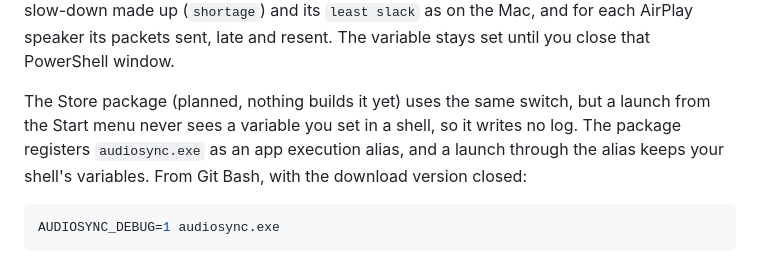
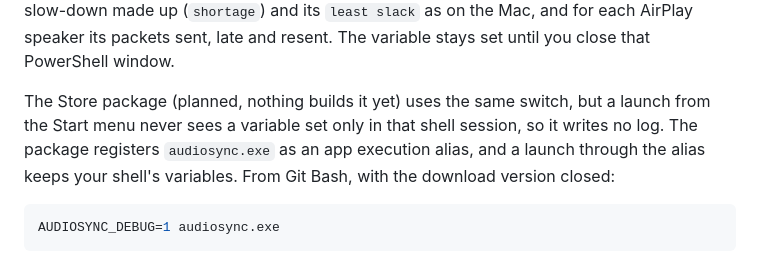
Before and after one commit to yassersutojoyo/audiosync, a Markdown page: docs/DEVELOPMENT.md, the part around the change. Drawn GitHub-style.

````diff
--- a/docs/DEVELOPMENT.md
+++ b/docs/DEVELOPMENT.md
@@ -96,7 +96,7 @@ $env:AUDIOSYNC_DEBUG=1; .\audiosync.exe
 
 The log lands in `%TEMP%\audiosync-debug.log` and starts over at every launch; it stops at 50 MB with a line that says so. Each entry starts with the time in UTC; the first lines name the app and Windows versions and the PC's local time, so you can line the two clocks up. After that it lists the outputs and sources it found, what you switched, what the session rules decided, every output and capture that started or stopped and why, device changes and errors. For AirPlay it lists the receivers found, changed or gone and whether each can play, every speaker added or removed with its volume and delay, each session's state (connecting, playing, trying again) and errors, the latency each speaker reports, the sender's L, and when the local outputs start or stop waiting for the AirPlay speakers, with every output whose delay changed. While streaming, a status line every five seconds shows the frames captured and, for each output, its delay, volume, how often it ran dry or had to correct drift, the frames its slow-down made up (`shortage`) and its `least slack` as on the Mac, and for each AirPlay speaker its packets sent, late and resent. The variable stays set until you close that PowerShell window.
 
-The Store package (planned, nothing builds it yet) uses the same switch, but a launch from the Start menu never sees a variable you set in a shell, so it writes no log. The package registers `audiosync.exe` as an app execution alias, and a launch through the alias keeps your shell's variables. From Git Bash, with the download version closed:
+The Store package (planned, nothing builds it yet) uses the same switch, but a launch from the Start menu never sees a variable set only in that shell session, so it writes no log. The package registers `audiosync.exe` as an app execution alias, and a launch through the alias keeps your shell's variables. From Git Bash, with the download version closed:
 
 ```sh
 AUDIOSYNC_DEBUG=1 audiosync.exe
````
Also changed, not shown: CHANGELOG.md (+1 -1 lines), README.md (+1 -1 lines).
